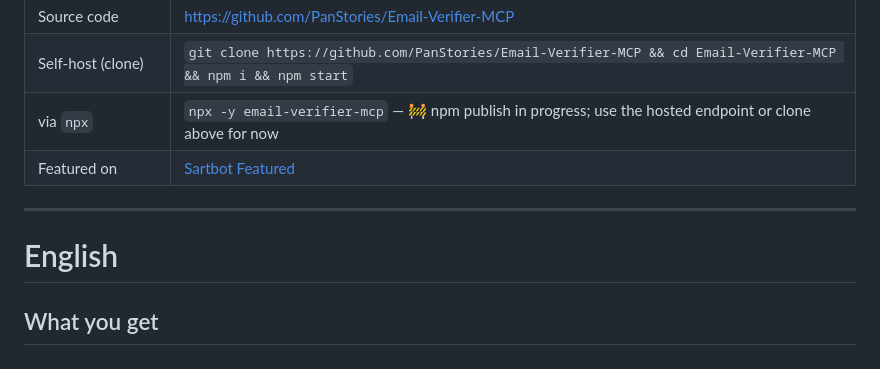
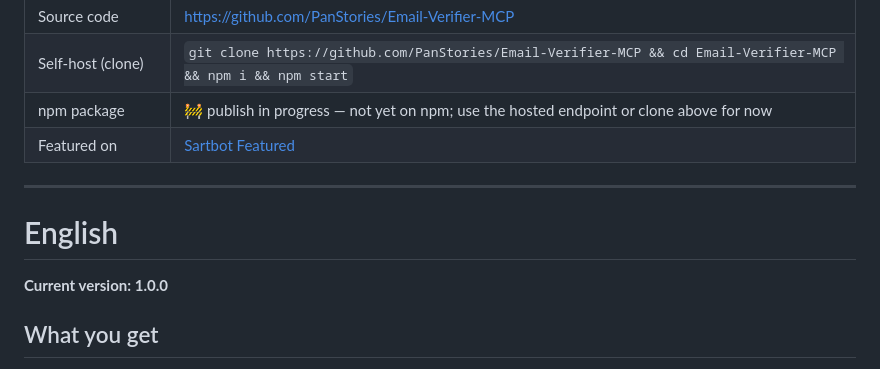
Before and after one commit to PanStories/Email-Verifier-MCP, a Markdown page: README.md, the part around one of its changes. Drawn GitHub-style.

Commit message:
fix(m8ven): add M8ven badge + Current version line; drop unpublished npx one-liner (404 on npm)

```diff
--- a/README.md
+++ b/README.md
@@ -14,13 +15,15 @@
 | Apify Store | https://apify.com/neeenja/email-verifier-mcp |
 | Source code | https://github.com/PanStories/Email-Verifier-MCP |
 | Self-host (clone) | `git clone https://github.com/PanStories/Email-Verifier-MCP && cd Email-Verifier-MCP && npm i && npm start` |
-| via `npx` | `npx -y email-verifier-mcp` — 🚧 npm publish in progress; use the hosted endpoint or clone above for now |
+| npm package | 🚧 publish in progress — not yet on npm; use the hosted endpoint or clone above for now |
 | Featured on | [Sartbot Featured](https://sartbot.com/) |
 
 ---
 
 <a id="english"></a>
 # English
+
+**Current version: 1.0.0**
 
 ## What you get
 
```
Also changed, not shown: other parts of README.md (+1 -0 lines).
